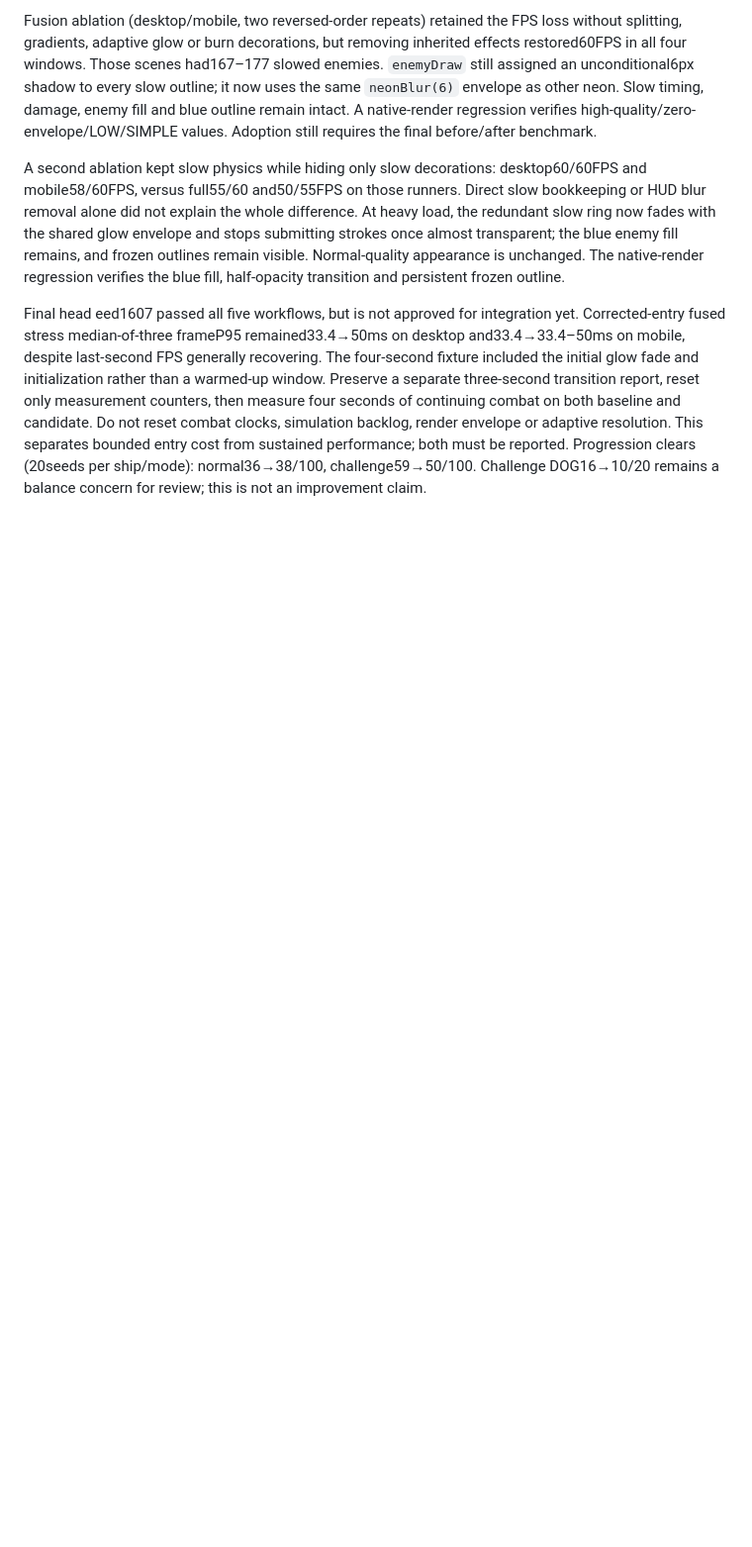
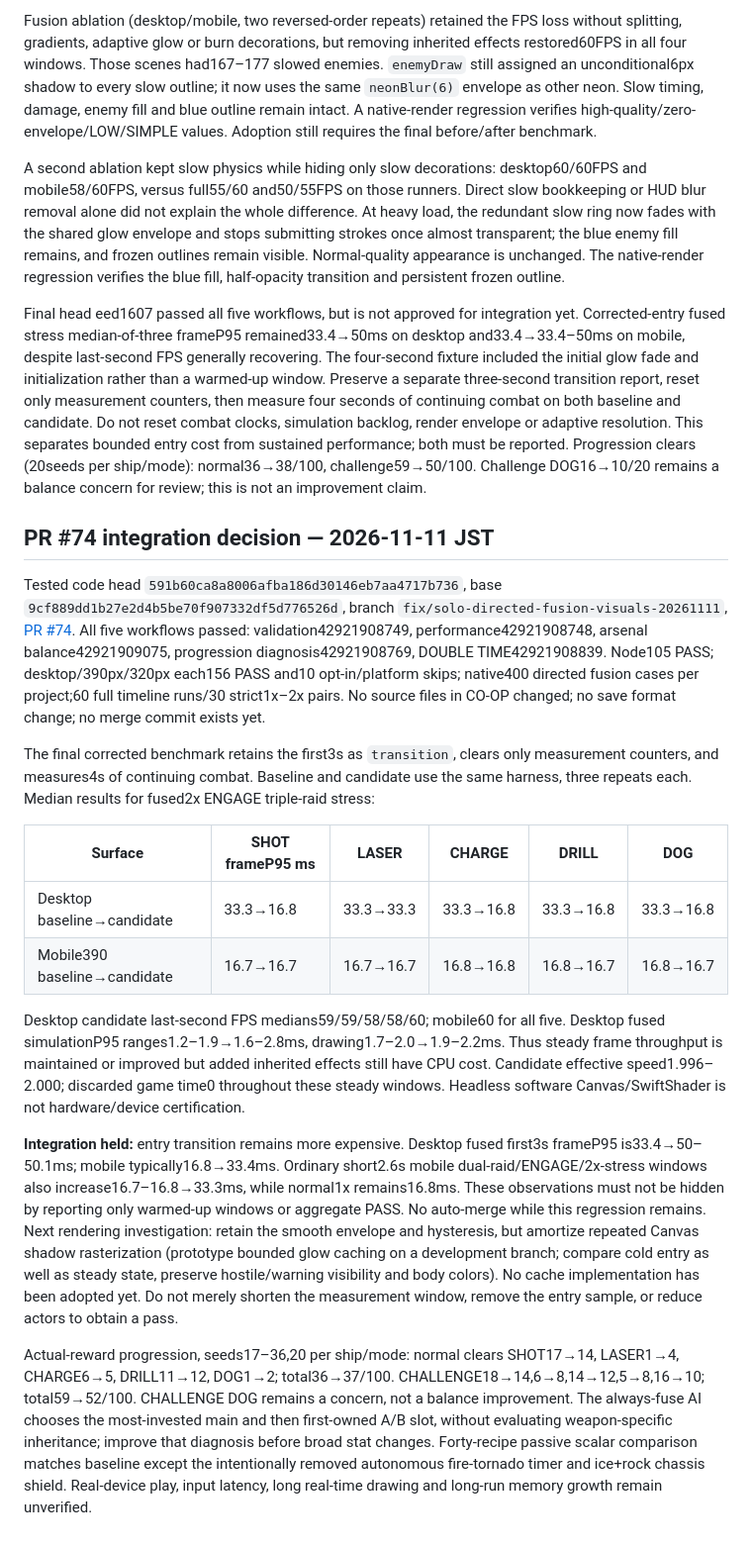
Before and after one commit to DanStars12/ankin-drift, a Markdown page: docs/performance.md, the part around the change. Shown at 99% size. Rendered like a GitHub page; blank space fills up the shorter version.

Commit message:
docs: record final fusion verification and hold merge on entry-frame regression

```diff
--- a/docs/performance.md
+++ b/docs/performance.md
@@ -172,3 +172,20 @@ Fusion ablation (desktop/mobile, two reversed-order repeats) retained the FPS lo
 A second ablation kept slow physics while hiding only slow decorations: desktop60/60FPS and mobile58/60FPS, versus full55/60 and50/55FPS on those runners. Direct slow bookkeeping or HUD blur removal alone did not explain the whole difference. At heavy load, the redundant slow ring now fades with the shared glow envelope and stops submitting strokes once almost transparent; the blue enemy fill remains, and frozen outlines remain visible. Normal-quality appearance is unchanged. The native-render regression verifies the blue fill, half-opacity transition and persistent frozen outline.
 
 Final head eed1607 passed all five workflows, but is not approved for integration yet. Corrected-entry fused stress median-of-three frameP95 remained33.4→50ms on desktop and33.4→33.4–50ms on mobile, despite last-second FPS generally recovering. The four-second fixture included the initial glow fade and initialization rather than a warmed-up window. Preserve a separate three-second transition report, reset only measurement counters, then measure four seconds of continuing combat on both baseline and candidate. Do not reset combat clocks, simulation backlog, render envelope or adaptive resolution. This separates bounded entry cost from sustained performance; both must be reported. Progression clears (20seeds per ship/mode): normal36→38/100, challenge59→50/100. Challenge DOG16→10/20 remains a balance concern for review; this is not an improvement claim.
+
+## PR #74 integration decision — 2026-11-11 JST
+
+Tested code head `591b60ca8a8006afba186d30146eb7aa4717b736`, base `9cf889dd1b27e2d4b5be70f907332df5d776526d`, branch `fix/solo-directed-fusion-visuals-20261111`, [PR #74](https://github.com/DanStars12/ankin-drift/pull/74). All five workflows passed: validation42921908749, performance42921908748, arsenal balance42921909075, progression diagnosis42921908769, DOUBLE TIME42921908839. Node105 PASS; desktop/390px/320px each156 PASS and10 opt-in/platform skips; native400 directed fusion cases per project;60 full timeline runs/30 strict1x–2x pairs. No source files in CO-OP changed; no save format change; no merge commit exists yet.
+
+The final corrected benchmark retains the first3s as `transition`, clears only measurement counters, and measures4s of continuing combat. Baseline and candidate use the same harness, three repeats each. Median results for fused2x ENGAGE triple-raid stress:
+
+| Surface | SHOT frameP95 ms | LASER | CHARGE | DRILL | DOG |
+| --- | --- | --- | --- | --- | --- |
+| Desktop baseline→candidate |33.3→16.8|33.3→33.3|33.3→16.8|33.3→16.8|33.3→16.8|
+| Mobile390 baseline→candidate |16.7→16.7|16.7→16.7|16.8→16.8|16.8→16.7|16.8→16.7|
+
+Desktop candidate last-second FPS medians59/59/58/58/60; mobile60 for all five. Desktop fused simulationP95 ranges1.2–1.9→1.6–2.8ms, drawing1.7–2.0→1.9–2.2ms. Thus steady frame throughput is maintained or improved but added inherited effects still have CPU cost. Candidate effective speed1.996–2.000; discarded game time0 throughout these steady windows. Headless software Canvas/SwiftShader is not hardware/device certification.
+
+**Integration held:** entry transition remains more expensive. Desktop fused first3s frameP95 is33.4→50–50.1ms; mobile typically16.8→33.4ms. Ordinary short2.6s mobile dual-raid/ENGAGE/2x-stress windows also increase16.7–16.8→33.3ms, while normal1x remains16.8ms. These observations must not be hidden by reporting only warmed-up windows or aggregate PASS. No auto-merge while this regression remains. Next rendering investigation: retain the smooth envelope and hysteresis, but amortize repeated Canvas shadow rasterization (prototype bounded glow caching on a development branch; compare cold entry as well as steady state, preserve hostile/warning visibility and body colors). No cache implementation has been adopted yet. Do not merely shorten the measurement window, remove the entry sample, or reduce actors to obtain a pass.
+
+Actual-reward progression, seeds17–36,20 per ship/mode: normal clears SHOT17→14, LASER1→4, CHARGE6→5, DRILL11→12, DOG1→2; total36→37/100. CHALLENGE18→14,6→8,14→12,5→8,16→10; total59→52/100. CHALLENGE DOG remains a concern, not a balance improvement. The always-fuse AI chooses the most-invested main and then first-owned A/B slot, without evaluating weapon-specific inheritance; improve that diagnosis before broad stat changes. Forty-recipe passive scalar comparison matches baseline except the intentionally removed autonomous fire-tornado timer and ice+rock chassis shield. Real-device play, input latency, long real-time drawing and long-run memory growth remain unverified.
```
Also changed, not shown: docs/elemental-reforge.md (+2 -0 lines).
